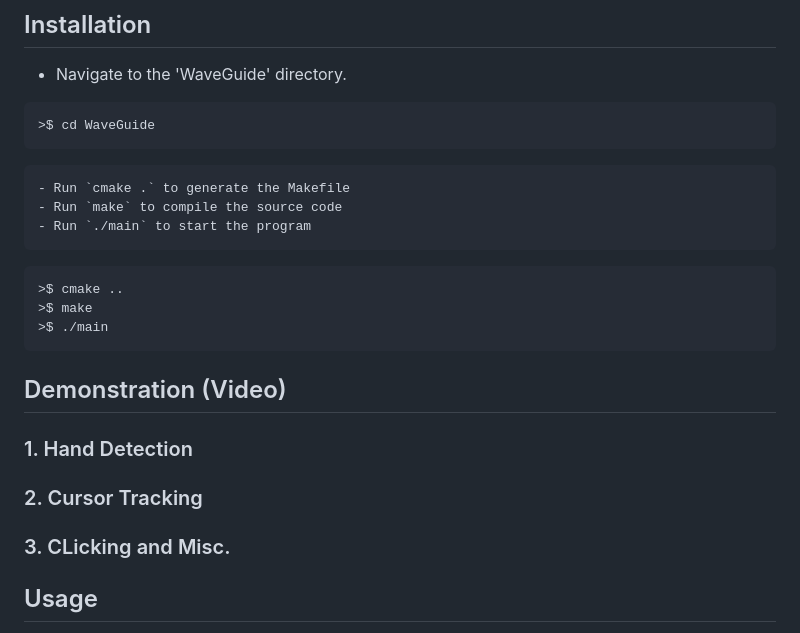
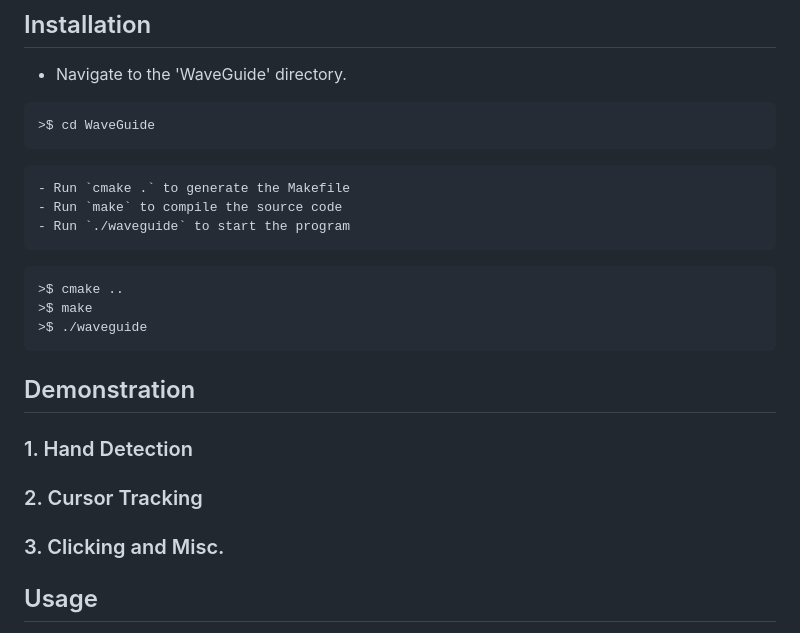
Before and after one commit to jeasonmaliyekkal/WaveGuide, a Markdown page: README.md, the part around the change. GitHub-like rendering.

````diff
--- a/README.md
+++ b/README.md
@@ -61,17 +61,17 @@ To build and run waveGuide, you need the following dependencies:
 ```
 - Run `cmake .` to generate the Makefile
 - Run `make` to compile the source code
-- Run `./main` to start the program
+- Run `./waveguide` to start the program
 ```
 ```
 >$ cmake ..
 >$ make
->$ ./main
+>$ ./waveguide
 ```
-## Demonstration (Video)
+## Demonstration
 ### 1. Hand Detection
 ### 2. Cursor Tracking
-### 3. CLicking and Misc.
+### 3. Clicking and Misc.
 
 ## Usage
 
````
